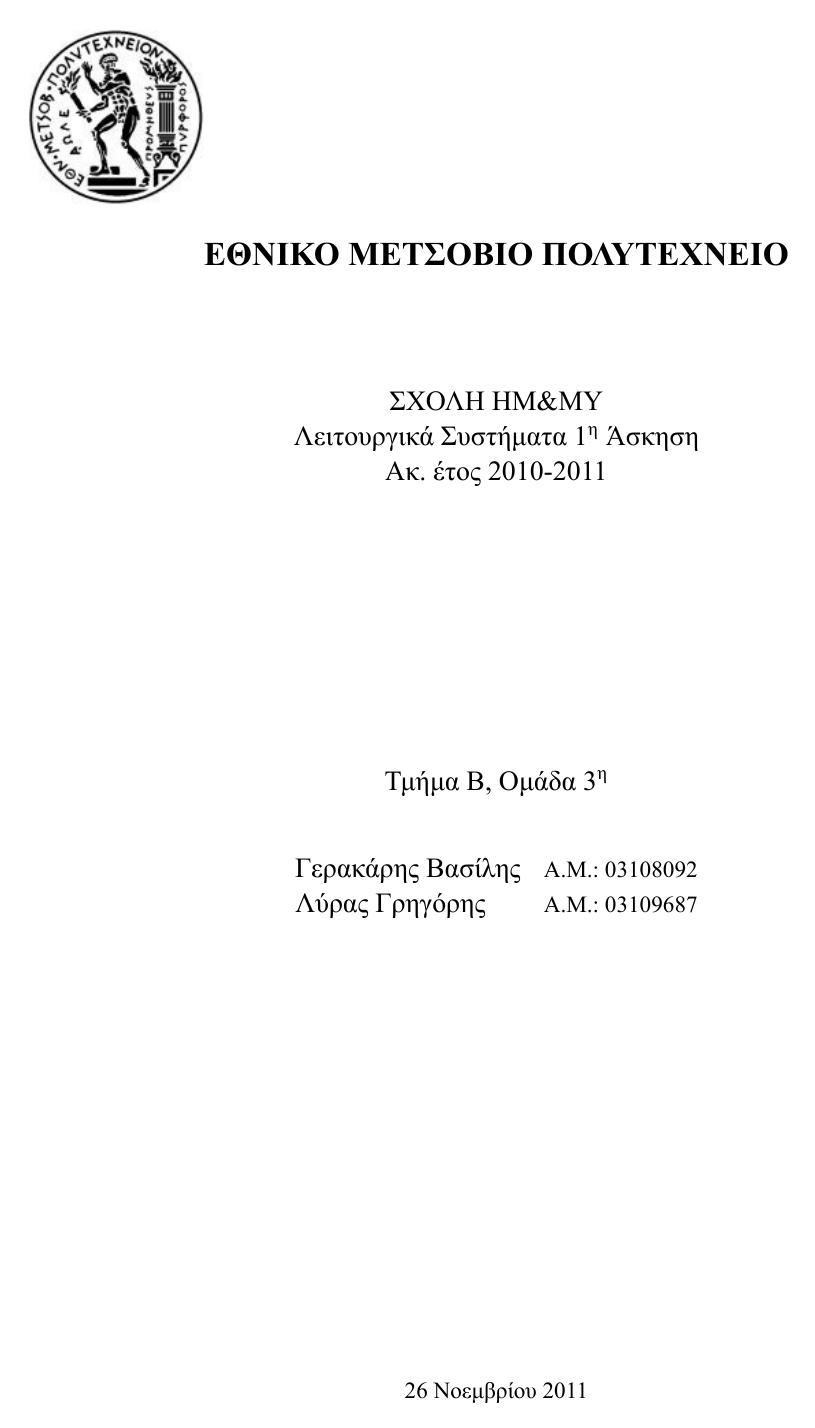
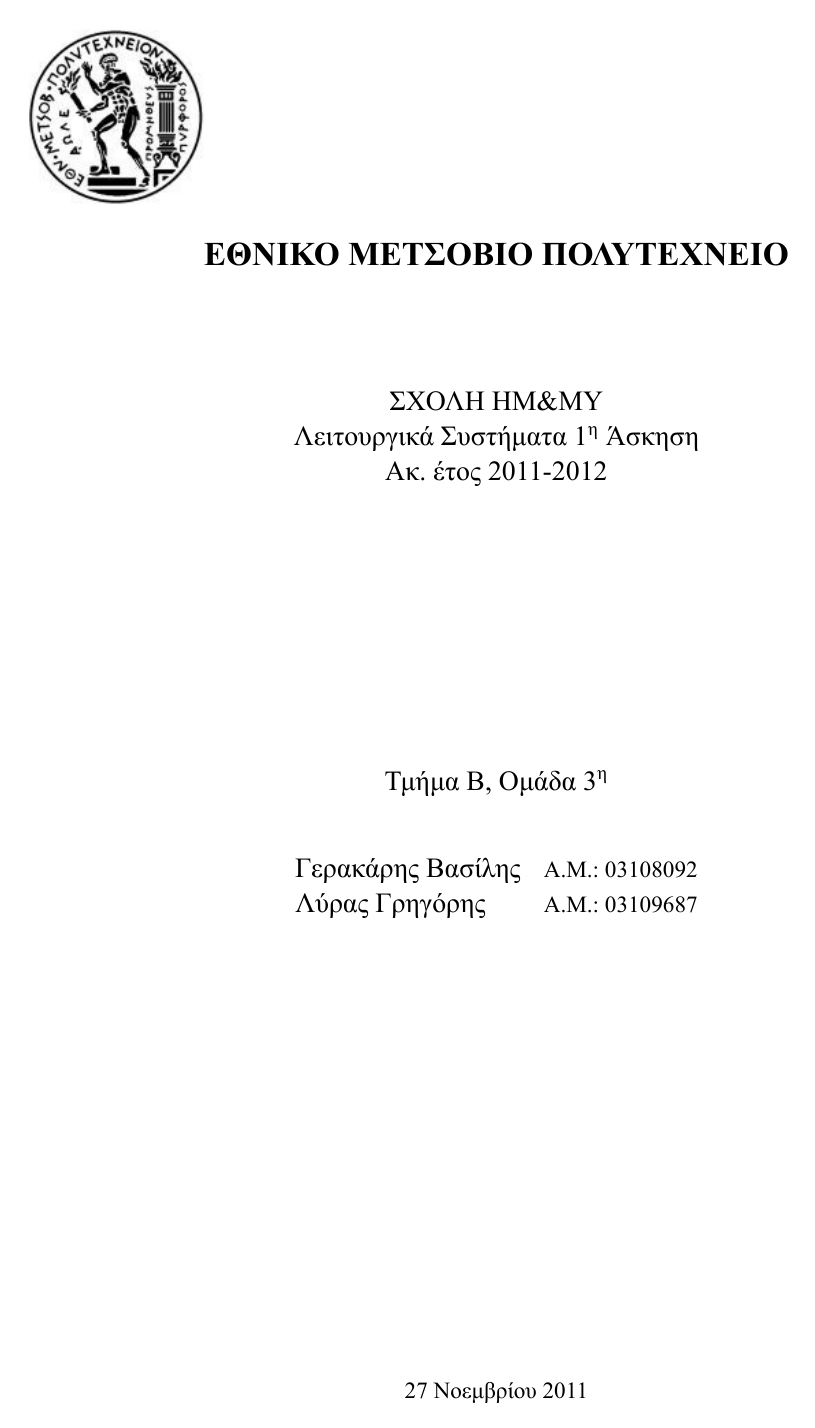
Before and after one commit to mastergreg/OS, a LaTeX document (ask_1/tex/ask1.tex, which reads ask_1/tex/title/title.tex): page 1 of 11. The pictures show the PDF file ask_1/tex/ask1.pdf that the author committed with the source.

Commit message:
updated year in title

```diff
--- a/ask_1/tex/title/title.tex
+++ b/ask_1/tex/title/title.tex
@@ -9,7 +9,7 @@
 ΣΧΟΛΗ ΗΜ\&ΜΥ\\
 Λειτουργικά Συστήματα
 1\textsuperscript{η} Άσκηση\\
-Ακ. έτος 2010-2011\\
+Ακ. έτος 2011-2012\\
 \end{Large}
 \vspace{5cm}
 \Large Τμήμα Β, Ομάδα 3\textsuperscript{η}\\
```
Also changed, not shown: ask_1/tex/ask1.pdf.
